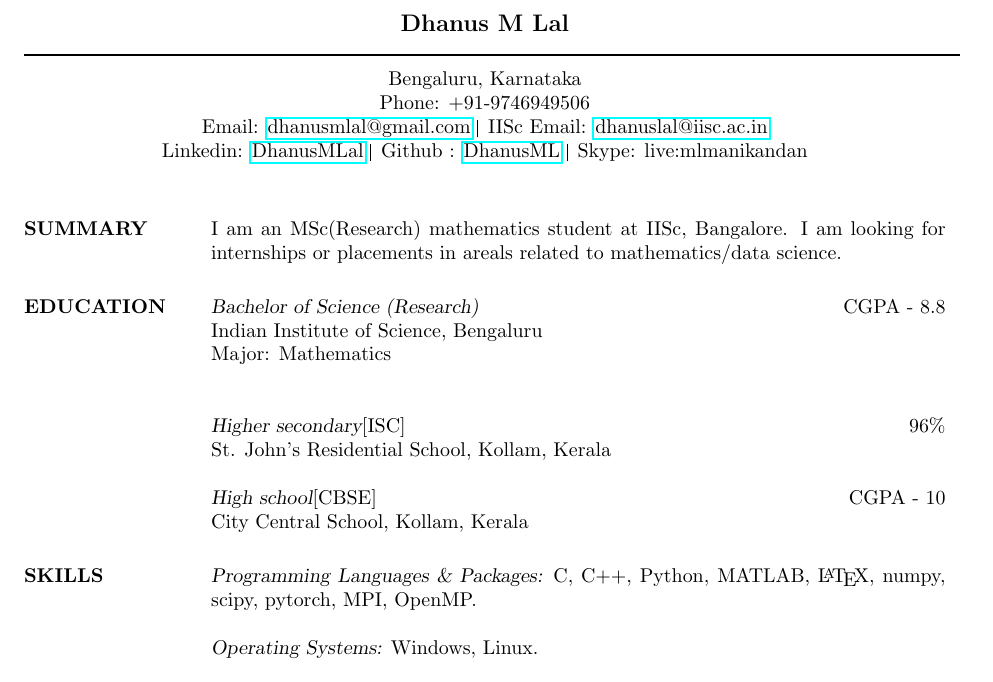
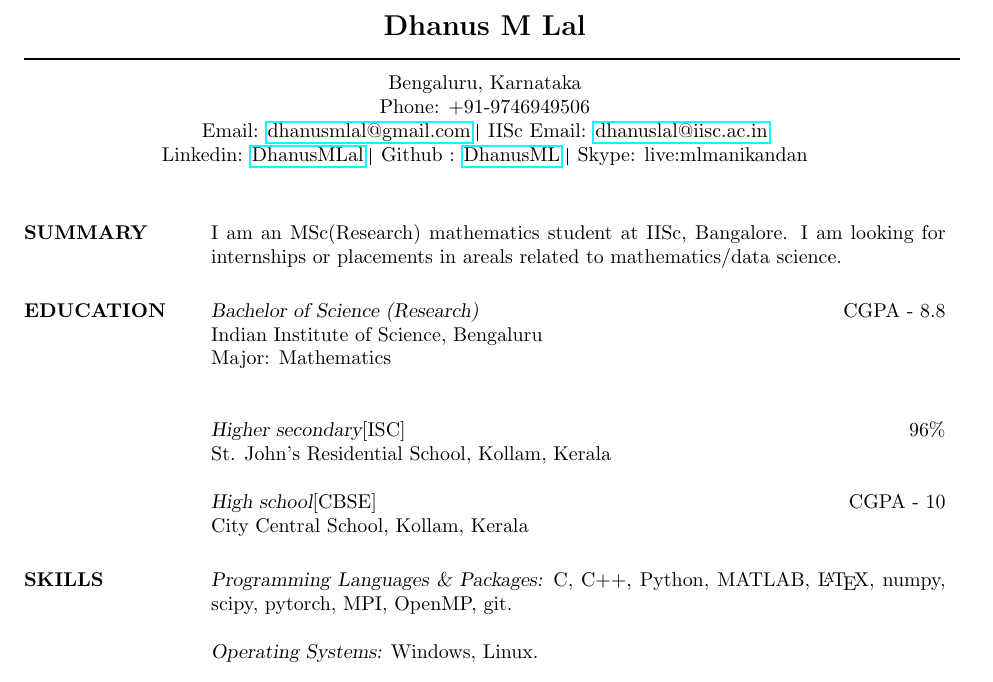
Before and after one commit to DhanusML/cv, a LaTeX CV (main.tex): part of page 1 of 2, cut so that both start at the same text. Compiled offline with pdfLaTeX.

Commit message:
skills section edited

```diff
--- a/main.tex
+++ b/main.tex
@@ -34,7 +34,7 @@
 %	NAME AND ADDRESS SECTION
 %----------------------------------------------------------------------------------------
 
-\moveleft.5\hoffset\centerline{\large\bf Dhanus M Lal} % Your name at the top
+\moveleft.5\hoffset\centerline{\Large\bf Dhanus M Lal} % Your name at the top
 
 \moveleft\hoffset\vbox{\hrule width\resumewidth height 1pt}\smallskip % Horizontal line after name; adjust line thickness by changing the '1pt'
 
@@ -85,7 +85,7 @@ City Central School, Kollam, Kerala
 
 {\sl Programming Languages \& Packages:}
  C, C++, Python, MATLAB, \LaTeX,
-	numpy, scipy, pytorch, MPI, OpenMP.
+	numpy, scipy, pytorch, MPI, OpenMP, git.
 
 {\sl Operating Systems:} Windows, Linux.
 
```
Also changed, not shown: main.pdf.
